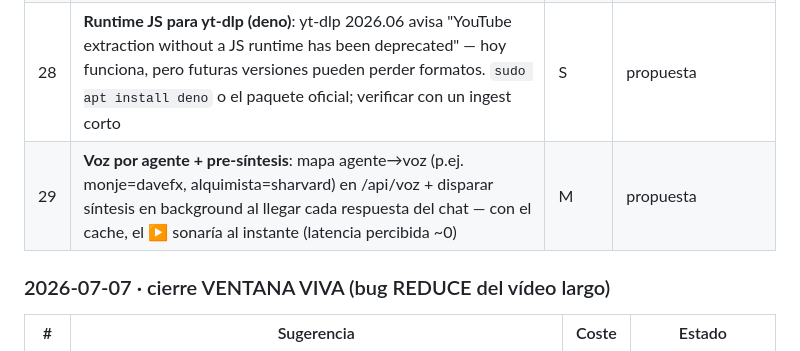
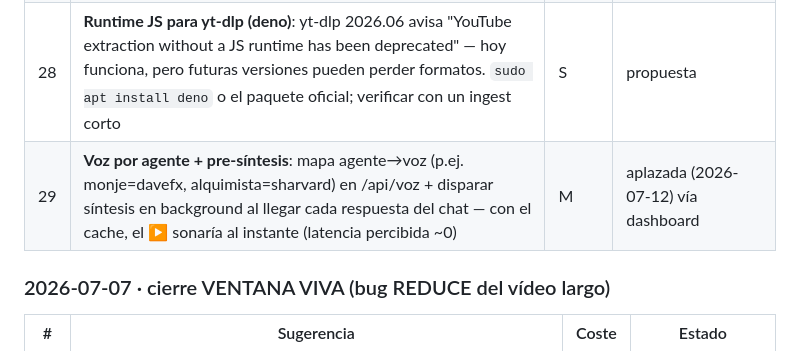
Before and after one commit to piskyRpapalo/p0x, a Markdown page: mente/feedback/PENDIENTES.md, the part around the change. Drawn GitHub-style.

Commit message:
TAREAS (#29): aplazada por Soberano vía dashboard

```diff
--- a/mente/feedback/PENDIENTES.md
+++ b/mente/feedback/PENDIENTES.md
@@ -118,7 +118,7 @@ actualizado: 2026-07-05
 | 26 | **Primera PODA §4.4 del sistema (4 voces sobre presupuesto)**: el silicio puede PROPONER el diff de poda por voz (reglas sin evidencia en changelog) para tu firma — estrena el lazo completo propose→carbono→ejecuta. **DIFF LISTO (2026-07-06, misión VENTANA VIVA): `mente/auditorias/PROPUESTA_26_poda.patch` (qué sale y por qué en el preámbulo; contrato M5 del monje respetado + enmienda presupuesto 4→6 solo monje; `git apply --check` OK)** | M | **hecha (FIRMADO por el Soberano 2026-07-06, commit `17f90d5`).** |
 | 27 | **Paste unit p0x-voz (residente: 681ms vs 3705ms frío, ~272MB RAM)** — el clasificador vetó al silicio instalar el servicio persistente (patrón #4): `sudo cp /mnt/nvme/p0x/deploy/fragua/p0x-voz.service /etc/systemd/system/ && sudo systemctl daemon-reload && sudo systemctl enable --now p0x-voz`. Mientras, hay un proceso manual niced vivo (muere en reboot); sin él la voz funciona en frío <4s | S | **hecha (2026-07-06): unit instalada, `enable --now`; `systemctl is-active p0x-voz`=active, `:8021/salud` ok, síntesis vía gateway con `x-voz-residente: 1`. Sobrevive reboot.** |
 | 28 | **Runtime JS para yt-dlp (deno)**: yt-dlp 2026.06 avisa "YouTube extraction without a JS runtime has been deprecated" — hoy funciona, pero futuras versiones pueden perder formatos. `sudo apt install deno` o el paquete oficial; verificar con un ingest corto | S | propuesta |
-| 29 | **Voz por agente + pre-síntesis**: mapa agente→voz (p.ej. monje=davefx, alquimista=sharvard) en /api/voz + disparar síntesis en background al llegar cada respuesta del chat — con el cache, el ▶ sonaría al instante (latencia percibida ~0) | M | propuesta |
+| 29 | **Voz por agente + pre-síntesis**: mapa agente→voz (p.ej. monje=davefx, alquimista=sharvard) en /api/voz + disparar síntesis en background al llegar cada respuesta del chat — con el cache, el ▶ sonaría al instante (latencia percibida ~0) | M | aplazada (2026-07-12) vía dashboard |
 
 ### 2026-07-07 · cierre VENTANA VIVA (bug REDUCE del vídeo largo)
 
```
